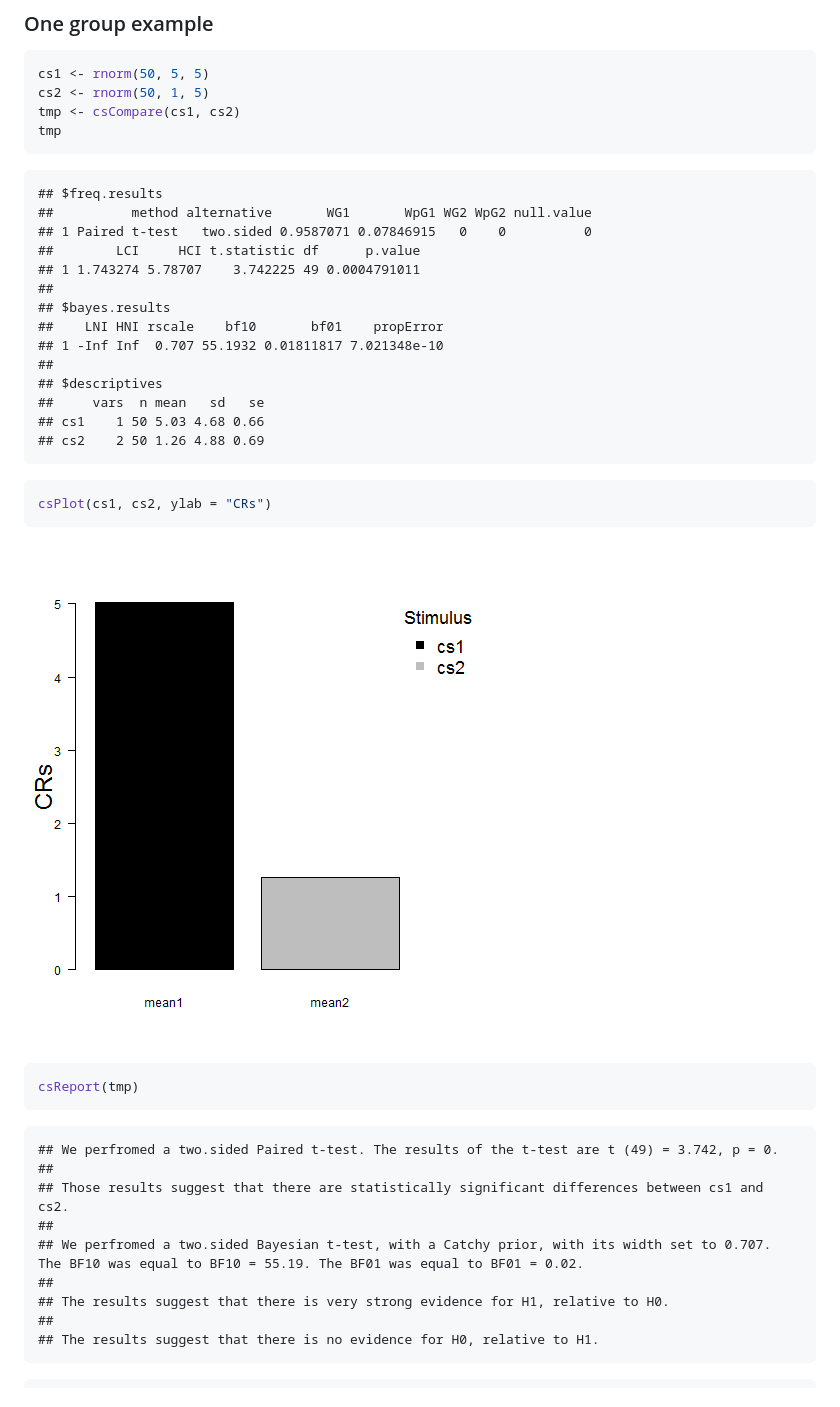
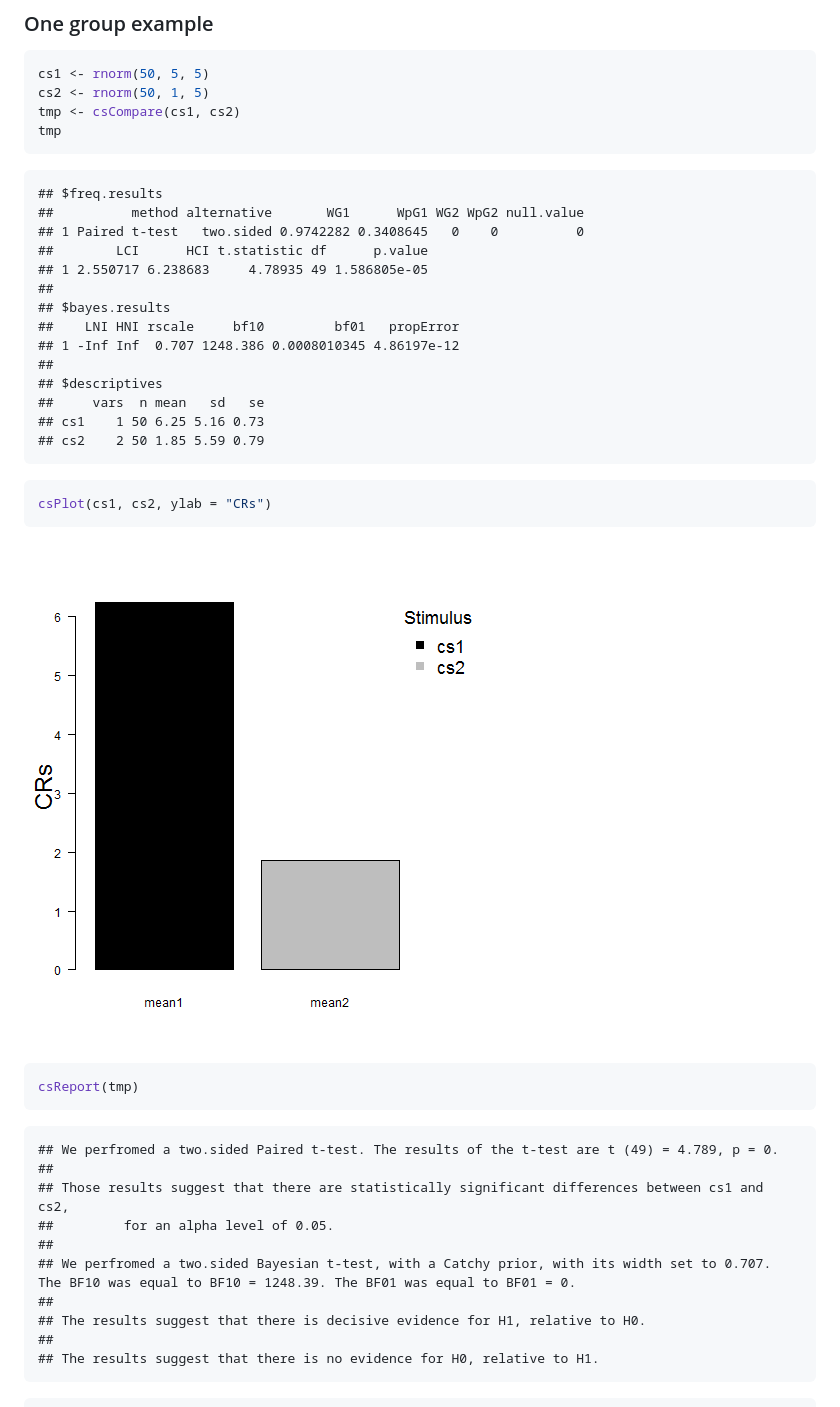
Before and after one commit to AngelosPsy/condir, a Markdown page: README.md, the part around the change printed below. Drawn GitHub-style; pictures changed too: figure/unnamed-chunk-3-1.png.

````diff
--- a/README.md
+++ b/README.md
@@ -30,19 +30,19 @@ tmp
 
 ```
 ## $freq.results
-##          method alternative       WG1       WpG1 WG2 WpG2 null.value
-## 1 Paired t-test   two.sided 0.9587071 0.07846915   0    0          0
-##        LCI     HCI t.statistic df      p.value
-## 1 1.743274 5.78707    3.742225 49 0.0004791011
+##          method alternative       WG1      WpG1 WG2 WpG2 null.value
+## 1 Paired t-test   two.sided 0.9742282 0.3408645   0    0          0
+##        LCI      HCI t.statistic df      p.value
+## 1 2.550717 6.238683     4.78935 49 1.586805e-05
 ##
 ## $bayes.results
-##    LNI HNI rscale    bf10       bf01    propError
-## 1 -Inf Inf  0.707 55.1932 0.01811817 7.021348e-10
+##    LNI HNI rscale     bf10         bf01   propError
+## 1 -Inf Inf  0.707 1248.386 0.0008010345 4.86197e-12
 ##
 ## $descriptives
 ##     vars  n mean   sd   se
-## cs1    1 50 5.03 4.68 0.66
-## cs2    2 50 1.26 4.88 0.69
+## cs1    1 50 6.25 5.16 0.73
+## cs2    2 50 1.85 5.59 0.79
 ```
 
 ```r
@@ -56,13 +56,14 @@ csReport(tmp)
 ```
 
 ```
-## We perfromed a two.sided Paired t-test. The results of the t-test are t (49) = 3.742, p = 0.
+## We perfromed a two.sided Paired t-test. The results of the t-test are t (49) = 4.789, p = 0.
 ##
-## Those results suggest that there are statistically significant differences between cs1 and cs2.
+## Those results suggest that there are statistically significant differences between cs1 and cs2,
+##         for an alpha level of 0.05.
 ##
-## We perfromed a two.sided Bayesian t-test, with a Catchy prior, with its width set to 0.707. The BF10 was equal to BF10 = 55.19. The BF01 was equal to BF01 = 0.02.
+## We perfromed a two.sided Bayesian t-test, with a Catchy prior, with its width set to 0.707. The BF10 was equal to BF10 = 1248.39. The BF01 was equal to BF01 = 0.
 ##
-## The results suggest that there is very strong evidence for H1, relative to H0.
+## The results suggest that there is decisive evidence for H1, relative to H0.
 ##
 ## The results suggest that there is no evidence for H0, relative to H1.
 ```
````
Also changed, not shown: other parts of README.md (+21 -20 lines), figure/unnamed-chunk-3-2.png, figure/unnamed-chunk-4-1.png, figure/unnamed-chunk-4-2.png.
